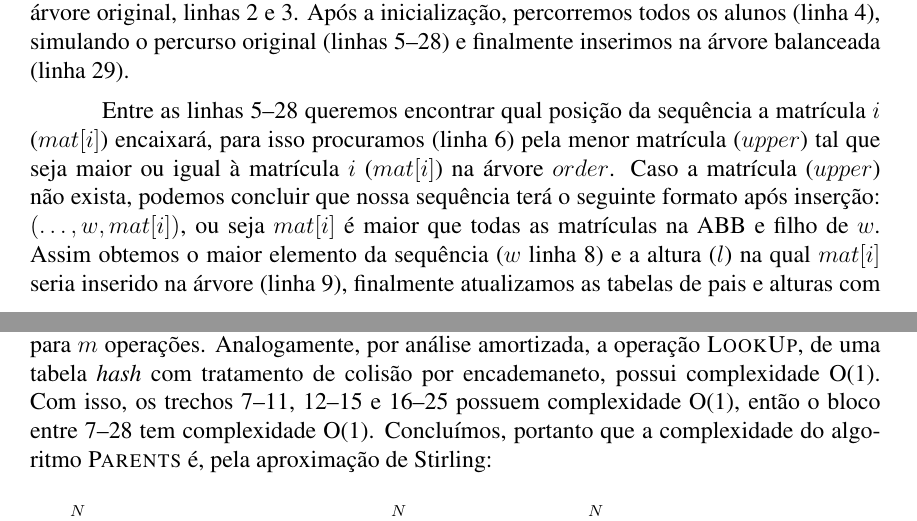
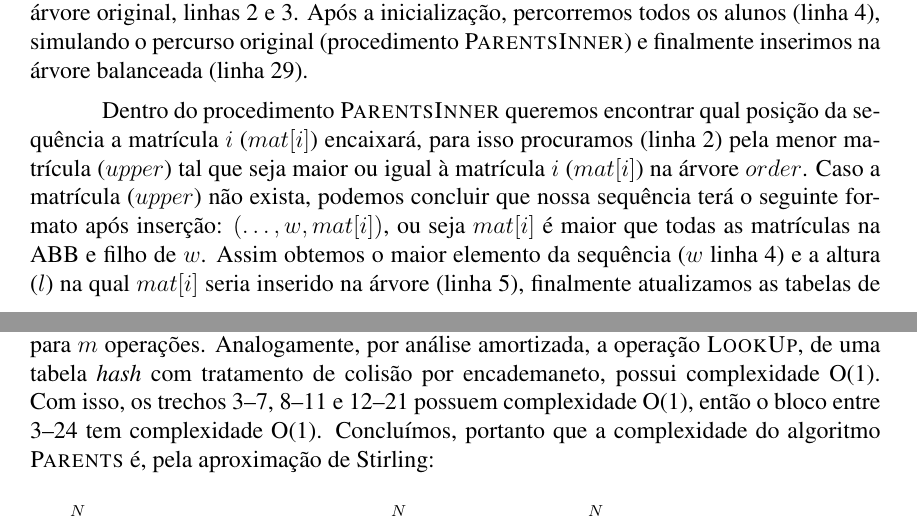
Before and after one commit to fasapa/uri2120, a LaTeX document (doc/report.tex, which reads doc/algo.tex): two parts of pages 2 and 4 of 6, joined at a grey line, cut so that both start at the same text. Compiled offline with pdfLaTeX.

Commit message:
arrumando números de linhas depois de separar algos

```diff
--- a/doc/algo.tex
+++ b/doc/algo.tex
@@ -95,14 +95,14 @@ O algoritmo recebe uma lista de matrículas ($mat$) e uma tabela ($parent$) asso
 tutores vazia. Inicialmente definimos uma \textit{Splay Tree} ($order$), aonde
 serão feitas as inserções das matrículas, e outra tabela ($level$) associando a matrícula à
 altura na árvore original, linhas 2 e 3. Após a inicialização, percorremos todos
-os alunos (linha 4), simulando o percurso original (linhas 5--28) e finalmente
+os alunos (linha 4), simulando o percurso original (procedimento \textsc{ParentsInner}) e finalmente
 inserimos na árvore balanceada (linha 29).
 
-Entre as linhas 5--28 queremos
+Dentro do procedimento \textsc{ParentsInner} queremos
 encontrar qual posição da sequência a matrícula $i$ ($mat[i]$) encaixará,
-para isso procuramos (linha 6) pela menor matrícula ($upper$) tal que seja maior
+para isso procuramos (linha 2) pela menor matrícula ($upper$) tal que seja maior
 ou igual à matrícula $i$ ($mat[i]$) na árvore $order$. Caso a matrícula ($upper$) não
 exista, podemos concluir que nossa sequência terá o seguinte formato após inserção: $(\ldots,
 w,mat[i])$, ou seja $mat[i]$ é maior que todas as matrículas na ABB e filho de $w$. Assim obtemos o maior elemento da sequência ($w$ linha
-8) e a altura ($l$) na qual $mat[i]$ seria inserido na árvore (linha 9),
+4) e a altura ($l$) na qual $mat[i]$ seria inserido na árvore (linha 5),
 finalmente atualizamos as tabelas de pais e alturas com os novos dados de $mat[i]$
@@ -165,8 +165,8 @@ As operações \textsc{Max}, \textsc{Min}, \textsc{Previous},
 a operação \textsc{Insert}($order$), utilizando análise amortizada, possui
 complexidade O($m \lg n$), para $m$ operações. Analogamente, por análise amortizada, a operação
 \textsc{LookUp}, de uma tabela \textit{hash} com tratamento de colisão por
-encademaneto, possui complexidade O(1). Com isso, os trechos 7--11, 12--15 e
-16--25 possuem complexidade O(1), então o bloco entre 7--28 tem complexidade O(1). Concluímos,
+encademaneto, possui complexidade O(1). Com isso, os trechos 3--7, 8--11 e
+12--21 possuem complexidade O(1), então o bloco entre 3--24 tem complexidade O(1). Concluímos,
 portanto que a complexidade do algoritmo \textsc{Parents} é, pela aproximação de
 Stirling:
 \begin{align*}
```
Also changed, not shown: doc/algo.tex (12 more changed lines).
